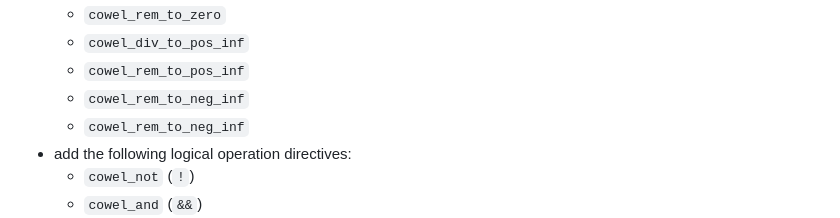
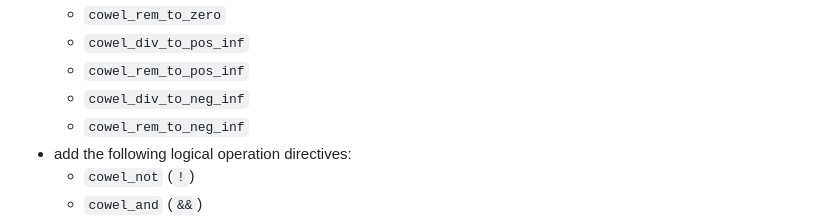
Before and after one commit to eisenwave/cowel, a Markdown page: CHANGELOG.md, the part around the change. GitHub-like rendering.

Commit message:
fix wrong directive name in changelog

```diff
--- a/CHANGELOG.md
+++ b/CHANGELOG.md
@@ -32,7 +32,7 @@
   - `cowel_rem_to_zero`
   - `cowel_div_to_pos_inf`
   - `cowel_rem_to_pos_inf`
-  - `cowel_rem_to_neg_inf`
+  - `cowel_div_to_neg_inf`
   - `cowel_rem_to_neg_inf`
 - add the following logical operation directives:
   - `cowel_not` (`!`)
```
